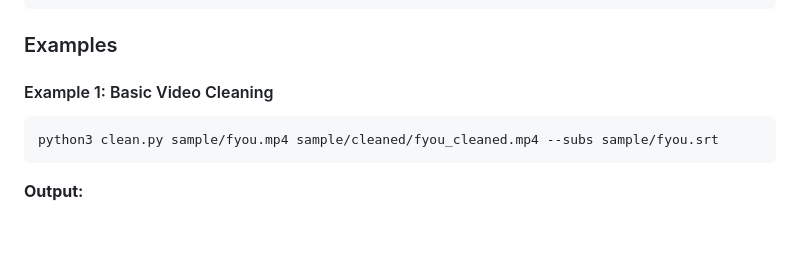
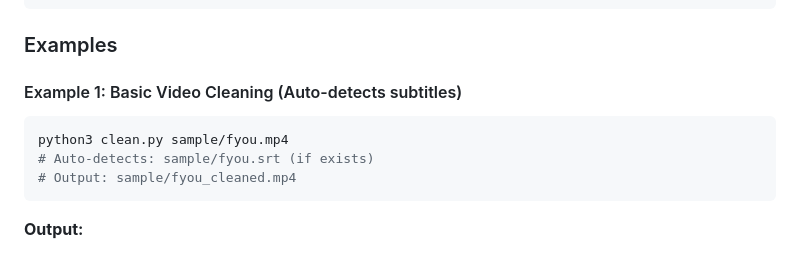
Before and after one commit to adeel-raza/profanity-filter, a Markdown page: README.md, the part around the change. Drawn GitHub-style; blank space fills up the shorter version.

Commit message:
Update examples: Remove --subs from default examples
- Examples now show auto-detection (no --subs needed)
- Added example for explicit subtitle file (different name)
- Clarified that --subs is only needed if subtitle file has different name

````diff
--- a/README.md
+++ b/README.md
@@ -115,9 +115,11 @@ Options:
 
 ### Examples
 
-#### Example 1: Basic Video Cleaning
+#### Example 1: Basic Video Cleaning (Auto-detects subtitles)
 ```bash
-python3 clean.py sample/fyou.mp4 sample/cleaned/fyou_cleaned.mp4 --subs sample/fyou.srt
+python3 clean.py sample/fyou.mp4
+# Auto-detects: sample/fyou.srt (if exists)
+# Output: sample/fyou_cleaned.mp4
 ```
 
 **Output:**
````
